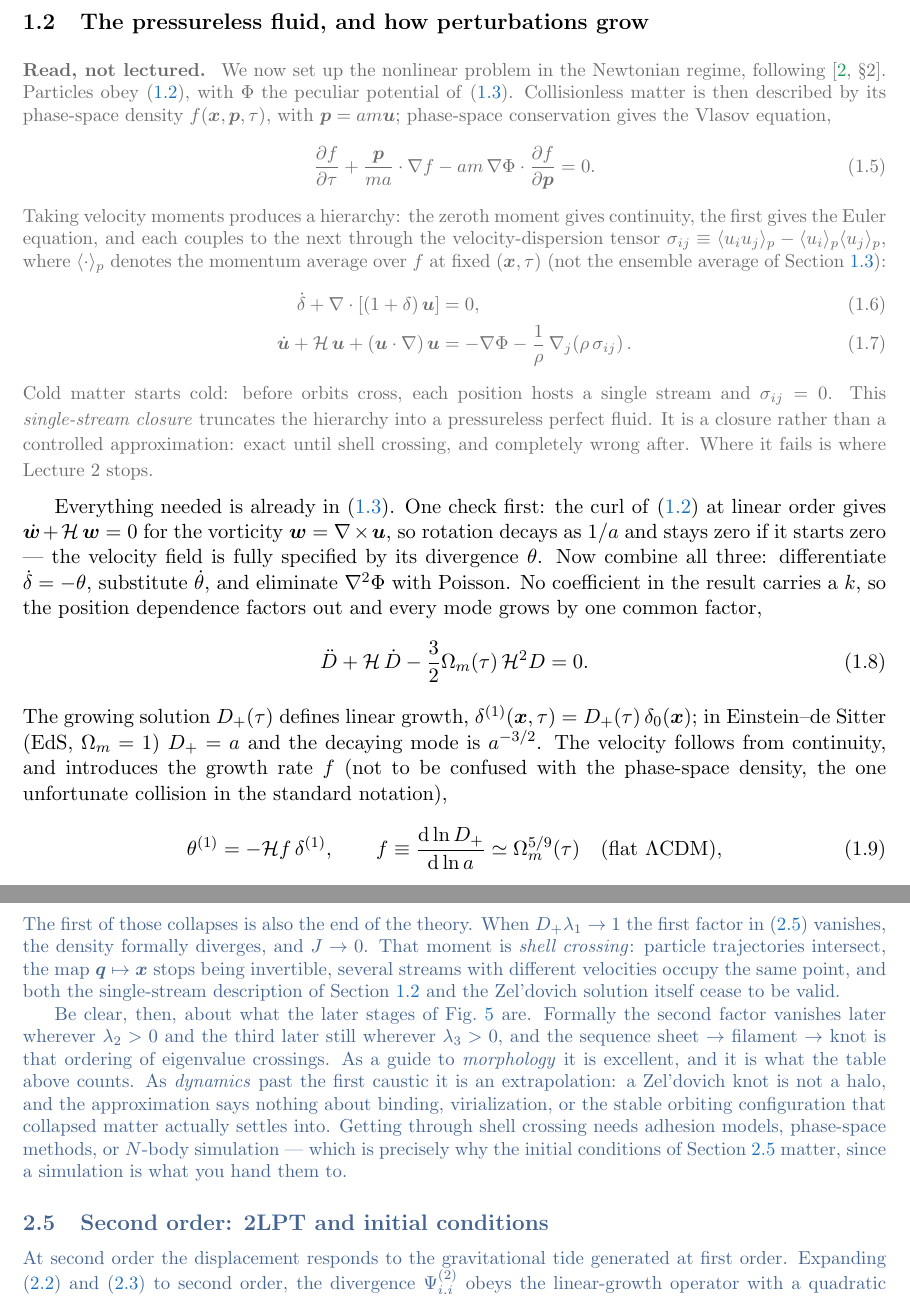
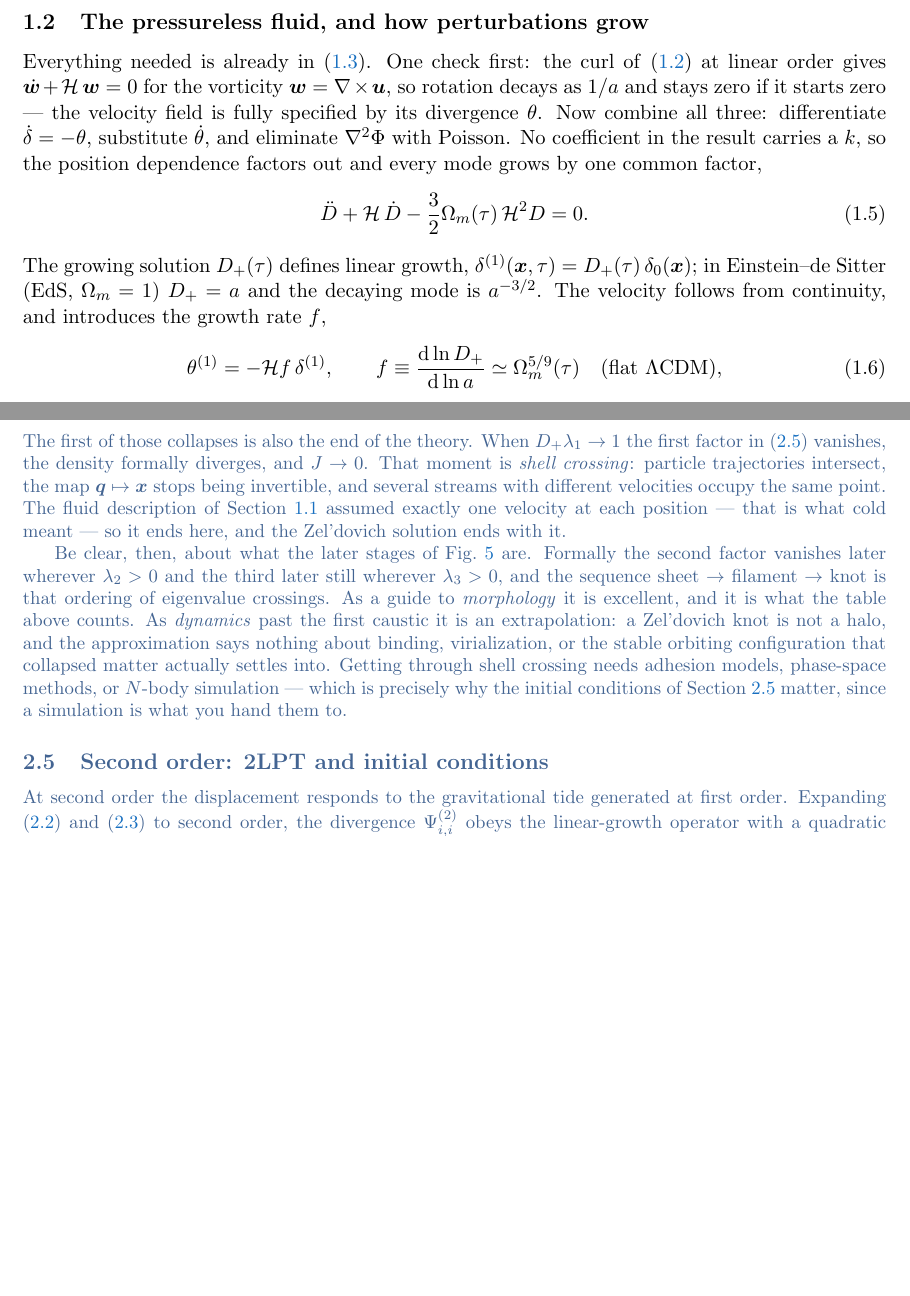
Before and after one commit to MinhMPA/EFT-with-FFT, a LaTeX document (PT_lectures.tex): two parts of pages 6 and 14 of 17 before the commit and two parts of pages 6 and 13 of 17 after it, joined at a grey line, cut so that both start at the same text, the shorter picture padded with empty space. Compiled offline with pdfLaTeX.

Commit message:
Audit the reading blocks; cut the Vlasov detour, the one disconnected block
Audited all nine "Read, not lectured" blocks in Lecture 1 against the
criterion: is the block connected to the lectured thread? Eight are --- each
either footnotes a lectured equation directly (neutrino fine print, n_s
tilt, H-vs-script-H), supplies the justification a lectured sentence leans
on (delta's gauge meaning under "follow Phi, it is unambiguous"), or feeds
the hands-on bridge (sigma_8, the Gaussian-field recipe). Lecture 2 has no
reading blocks at all; its off-board material is Comments and exercises,
all referenced.

One block failed: the Vlasov derivation in 1.2. Since the board began
deriving the fluid system Newtonianly, its three equations were referenced
by nothing, "Vlasov" and "single-stream" appeared in no lectured sentence,
and its only load-bearing idea --- the fluid description is exact until
orbits cross --- was already restated in 2.4 in different words. Cut, with
its three tethers repaired: 2.4 now says inline that the fluid description
assumed one velocity per position ("that is what cold meant") and points at
1.1 rather than the vanished block; the phase-space disambiguation on the
growth rate f lost its referent and goes; the plan block no longer lists
the Vlasov hierarchy. The grey-block share is re-measured at 17%, so the
front matter now says "a fifth", not "a third".

Board time unchanged by construction (reading blocks are never priced);
the tether reword nudges Lecture 1 to 79.8 and Lecture 2 to 63.9.

```diff
--- a/PT_lectures.tex
+++ b/PT_lectures.tex
@@ -405,22 +405,6 @@ is the three equations above.
 \subsection{The pressureless fluid, and how perturbations grow}
 \label{sec:vlasov}
 
-\begin{reading}
-We now set up the nonlinear problem in the Newtonian regime, following \cite[\S 2]{Bernardeau2002}. Particles obey \eqref{eq:newtonian_eom}, with $\Phi$ the peculiar potential of \eqref{eq:newtonian_linear}. Collisionless matter is then described by its phase-space density $f(\vx,\vp,\tau)$, with $\vp = am\vu$; phase-space conservation gives the Vlasov equation,
-\begin{equation}
-\frac{\partial f}{\partial\tau} + \frac{\vp}{ma}\cdot\nabla f - am\,\nabla\Phi\cdot\frac{\partial f}{\partial\vp} = 0 .
-\label{eq:vlasov}
-\end{equation}
-Taking velocity moments produces a hierarchy: the zeroth moment gives continuity, the first gives the Euler equation, and each couples to the next through the velocity-dispersion tensor $\sigma_{ij} \equiv \langle u_iu_j\rangle_p - \langle u_i\rangle_p\langle u_j\rangle_p$, where $\langle\cdot\rangle_p$ denotes the momentum average over $f$ at fixed $(\vx,\tau)$ (not the ensemble average of Section~\ref{sec:stats}):
-\begin{align}
-\dot\delta + \nabla\cdot\left[(1+\delta)\,\vu\right] &= 0 ,
-\label{eq:continuity}\\
-\dot{\vu} + \cH\,\vu + (\vu\cdot\nabla)\,\vu &= -\nabla\Phi - \frac{1}{\rho}\,\nabla_j\!\left(\rho\,\sigma_{ij}\right).
-\label{eq:euler}
-\end{align}
-Cold matter starts cold: before orbits cross, each position hosts a single stream and $\sigma_{ij} = 0$. This \emph{single-stream closure} truncates the hierarchy into a pressureless perfect fluid. It is a closure rather than a controlled approximation: exact until shell crossing, and completely wrong after. Where it fails is where Lecture~2 stops.
-\end{reading}
-
 Everything needed is already in \eqref{eq:newtonian_linear}. One check first:
 the curl of \eqref{eq:newtonian_eom} at linear order gives
 $\dot{\bm{w}} + \cH\,\bm{w} = 0$ for the vorticity $\bm{w} = \nabla\times\vu$,
@@ -433,7 +417,7 @@ position dependence factors out and every mode grows by one common factor,
 \ddot D + \cH\,\dot D - \frac{3}{2}\Om(\tau)\,\cH^2 D = 0 .
 \label{eq:growth}
 \end{equation}
-The growing solution $D_+(\tau)$ defines linear growth, $\delta^{(1)}(\vx,\tau) = D_+(\tau)\,\delta_0(\vx)$; in Einstein--de Sitter (EdS, $\Om = 1$) $D_+ = a$ and the decaying mode is $a^{-3/2}$. The velocity follows from continuity, and introduces the growth rate $f$ (not to be confused with the phase-space density, the one unfortunate collision in the standard notation),
+The growing solution $D_+(\tau)$ defines linear growth, $\delta^{(1)}(\vx,\tau) = D_+(\tau)\,\delta_0(\vx)$; in Einstein--de Sitter (EdS, $\Om = 1$) $D_+ = a$ and the decaying mode is $a^{-3/2}$. The velocity follows from continuity, and introduces the growth rate $f$,
 \begin{equation}
 \theta^{(1)} = -\cH f\,\delta^{(1)},
 \qquad
@@ -985,9 +969,10 @@ The first of those collapses is also the end of the theory. When
 $D_+\lambda_1 \to 1$ the first factor in \eqref{eq:za_density} vanishes, the
 density formally diverges, and $J \to 0$. That moment is \emph{shell crossing}:
 particle trajectories intersect, the map $\vq \mapsto \vx$ stops being
-invertible, several streams with different velocities occupy the same point, and
-both the single-stream description of Section~\ref{sec:vlasov} and the Zel'dovich
-solution itself cease to be valid.
+invertible, and several streams with different velocities occupy the same
+point. The fluid description of Section~\ref{sec:bridge} assumed exactly one
+velocity at each position --- that is what cold meant --- so it ends here, and
+the Zel'dovich solution ends with it.
 
 Be clear, then, about what the later stages of Fig.~\ref{fig:collapse} are.
 Formally the second factor vanishes later wherever $\lambda_2>0$ and the third
```
Also changed, not shown: PT_lectures.tex (8 more changed lines).
